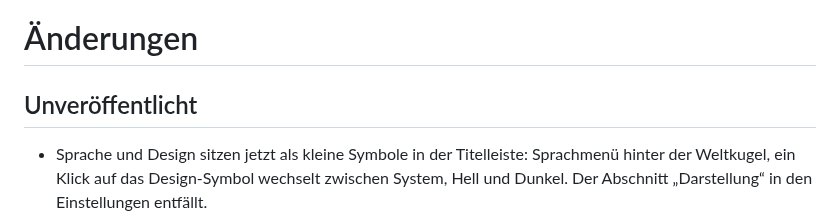
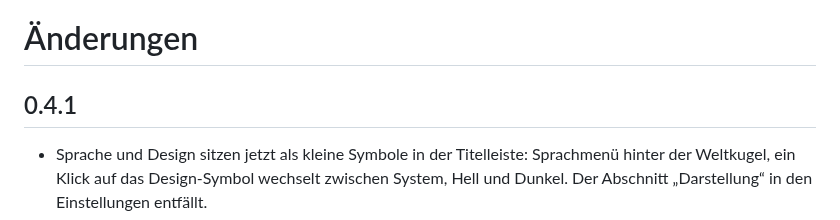
Before and after one commit to Schnuecks/plateshelf, a Markdown page: CHANGELOG.md, the part around the change. GitHub-like rendering.

Commit message:
Version 0.4.1
Co-Authored-By: Claude Opus 5.5 <noreply@anthropic.com>

```diff
--- a/CHANGELOG.md
+++ b/CHANGELOG.md
@@ -1,6 +1,6 @@
 # Änderungen
 
-## Unveröffentlicht
+## 0.4.1
 
 - Sprache und Design sitzen jetzt als kleine Symbole in der Titelleiste:
   Sprachmenü hinter der Weltkugel, ein Klick auf das Design-Symbol wechselt
```
